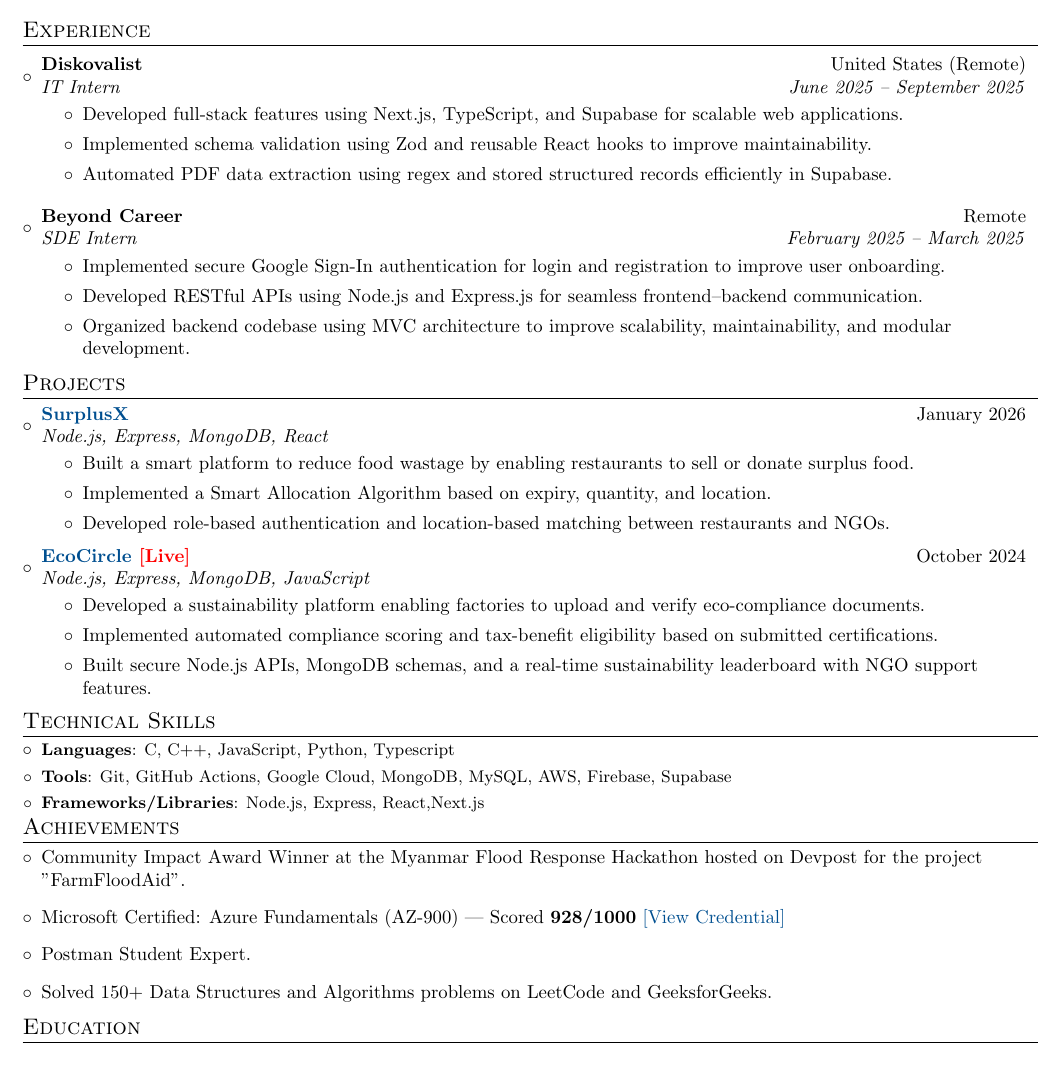
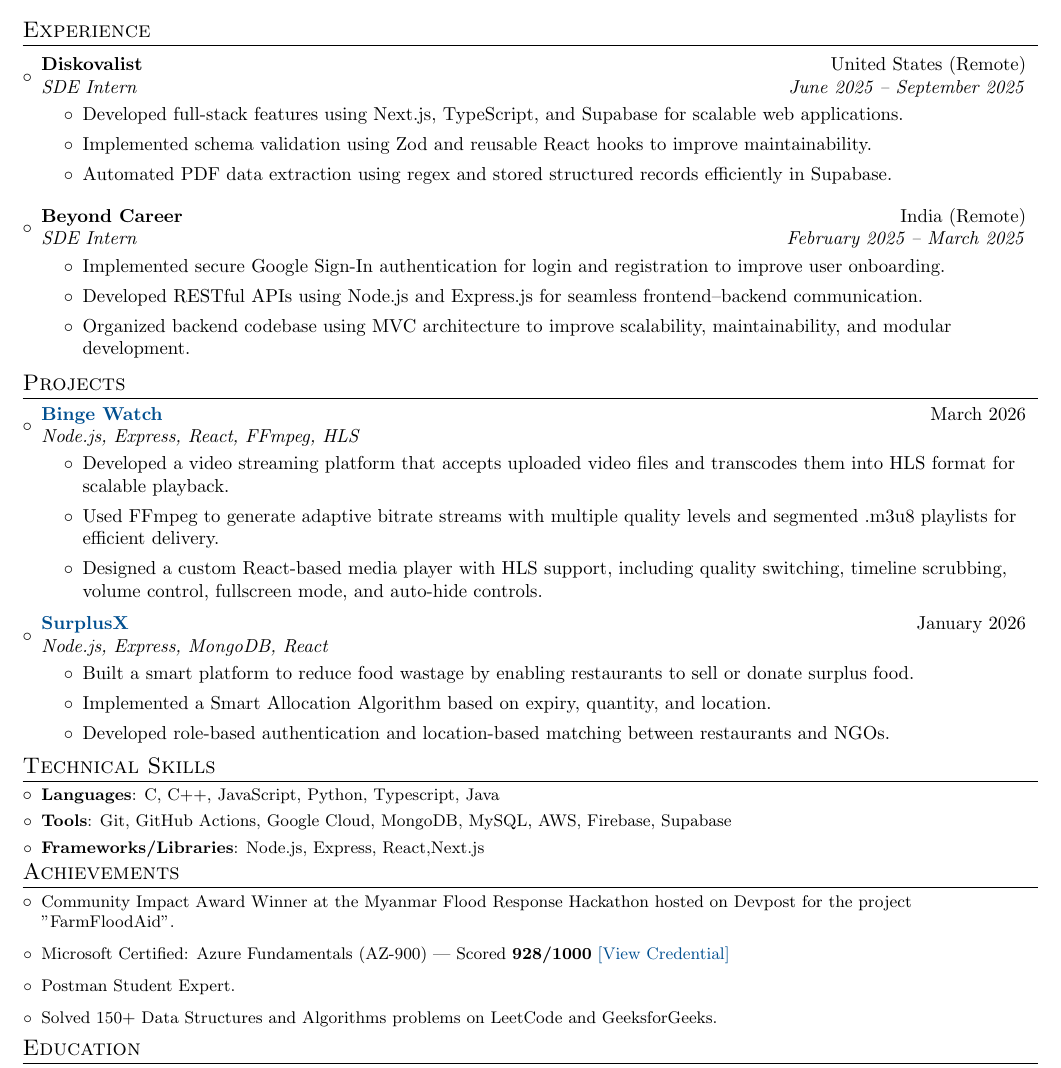
Before and after one commit to itsnikhil24/resume-nikhil, a LaTeX CV (resume.tex): part of the page, cut so that both start at the same text. Compiled offline with pdfLaTeX.

Commit message:
Revise internship titles and add new projects
Updated internship roles and project descriptions in resume.

```diff
--- a/resume.tex
+++ b/resume.tex
@@ -100,7 +100,7 @@
 
 \resumeSubheading
 {Diskovalist}{United States (Remote)}
-{IT Intern}{June 2025 -- September 2025}
+{SDE Intern}{June 2025 -- September 2025}
 \begin{itemize}
     \item Developed full-stack features using Next.js, TypeScript, and Supabase for scalable web applications.
     \item Implemented schema validation using Zod and reusable React hooks to improve maintainability.
@@ -108,7 +108,7 @@
 \end{itemize}
 
 \resumeSubheading
-{Beyond Career}{Remote}
+{Beyond Career}{India (Remote)}
 {SDE Intern}{February 2025 -- March 2025}
 \begin{itemize}
     \item Implemented secure Google Sign-In authentication for login and registration to improve user onboarding.
@@ -123,6 +123,17 @@
 \resumeSubHeadingListStart
 
 \resumeSubheading
+  {\MYhref{https://github.com/itsnikhil24/BingeBox}{Binge Watch}}
+  {March 2026}
+  {Node.js, Express, React, FFmpeg, HLS}
+  {}
+\resumeItemListStart
+  \item Developed a video streaming platform that accepts uploaded video files and transcodes them into HLS format for scalable playback.
+  \item Used FFmpeg to generate adaptive bitrate streams with multiple quality levels and segmented .m3u8 playlists for efficient delivery.
+  \item Designed a custom React-based media player with HLS support, including quality switching, timeline scrubbing, volume control, fullscreen mode, and auto-hide controls.
+\resumeItemListEnd
+
+\resumeSubheading
   {\MYhref{https://github.com/itsnikhil24/SurplusX}{SurplusX}}
   {January 2026}
   {Node.js, Express, MongoDB, React}
@@ -134,23 +145,14 @@
 \resumeItemListEnd
 
 
-\resumeSubheading
-  {\MYhref{https://github.com/itsnikhil24/Environment-project}{EcoCircle} \MYhref[red]{https://environment-project-ti3b.onrender.com}{[Live]}}
-  {October 2024}
-  {Node.js, Express, MongoDB, JavaScript}
-  {}
-\resumeItemListStart
-  \item Developed a sustainability platform enabling factories to upload and verify eco-compliance documents.
-  \item Implemented automated compliance scoring and tax-benefit eligibility based on submitted certifications.
-  \item Built secure Node.js APIs, MongoDB schemas, and a real-time sustainability leaderboard with NGO support features.
-\resumeItemListEnd
+
 
 \resumeSubHeadingListEnd
 
 %-----------SKILLS--------------------
 \section{Technical Skills}
 \resumeSubHeadingListStart
-\resumeSubItem{Languages}{C, C++, JavaScript, Python, Typescript}
+\resumeSubItem{Languages}{C, C++, JavaScript, Python, Typescript, Java}
 \resumeSubItem{Tools}{Git, GitHub Actions, Google Cloud, MongoDB, MySQL, AWS, Firebase, Supabase}
 \resumeSubItem{Frameworks/Libraries}{Node.js, Express, React,Next.js}
 \resumeSubHeadingListEnd
@@ -158,13 +160,15 @@
 %-----------ACHIEVEMENTS-----------------
 \section{Achievements}
 \resumeSubHeadingListStart
-\item Community Impact Award Winner at the Myanmar Flood Response Hackathon hosted on Devpost for the project "FarmFloodAid".
-\item {Microsoft Certified: Azure Fundamentals (AZ-900)}
-      --- Scored \textbf{928/1000}
-      \MYhref{https://www.credly.com/badges/e80e0f91-bf4f-4cc1-b983-bd1ec2911c2c/}{[View Credential]}
 
-\item Postman Student Expert.
-\item Solved 150+ Data Structures and Algorithms problems on LeetCode and GeeksforGeeks.
+\resumeItemWithoutTitle{Community Impact Award Winner at the Myanmar Flood Response Hackathon hosted on Devpost for the project "FarmFloodAid".}
+
+\resumeItemWithoutTitle{Microsoft Certified: Azure Fundamentals (AZ-900) --- Scored \textbf{928/1000} \MYhref{https://www.credly.com/badges/e80e0f91-bf4f-4cc1-b983-bd1ec2911c2c/}{[View Credential]}}
+
+\resumeItemWithoutTitle{Postman Student Expert.}
+
+\resumeItemWithoutTitle{Solved 150+ Data Structures and Algorithms problems on LeetCode and GeeksforGeeks.}
+
 \resumeSubHeadingListEnd
 
 %-----------EDUCATION-----------------
```
